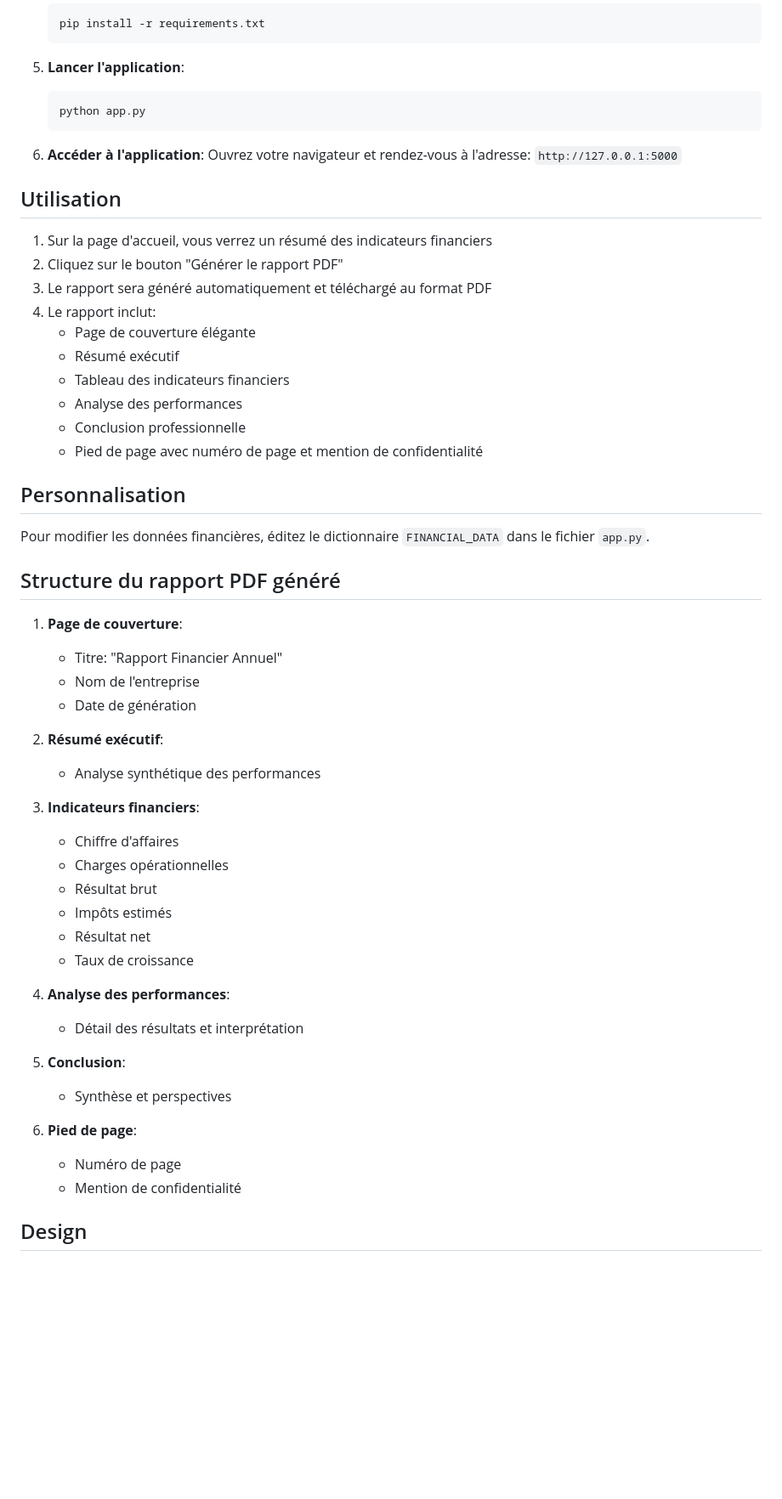
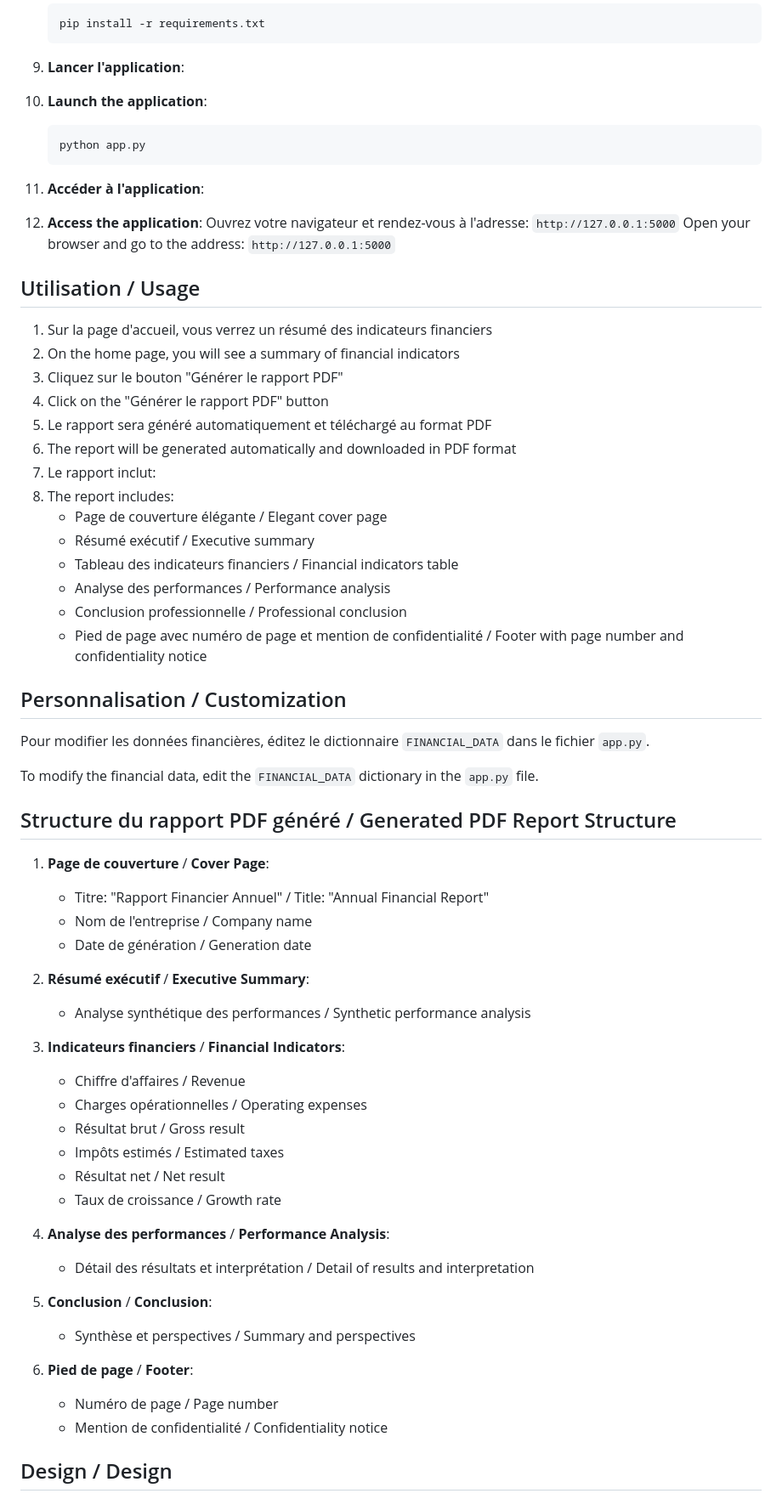
Before and after one commit to hindmadkour/Reportlab-project, a Markdown page: README.md, the part around one of its changes. Shown at 85% size. GitHub-like rendering; blank space fills up the shorter version.

Commit message:
Translate README to English

````diff
--- a/README.md
+++ b/README.md
@@ -63,58 +74,67 @@ reportlab5/
    ```
 
 5. **Lancer l'application**:
+5. **Launch the application**:
    ```bash
    python app.py
    ```
 
 6. **Accéder à l'application**:
+6. **Access the application**:
    Ouvrez votre navigateur et rendez-vous à l'adresse: `http://127.0.0.1:5000`
+   Open your browser and go to the address: `http://127.0.0.1:5000`
 
-## Utilisation
+## Utilisation / Usage
 
 1. Sur la page d'accueil, vous verrez un résumé des indicateurs financiers
+1. On the home page, you will see a summary of financial indicators
 2. Cliquez sur le bouton "Générer le rapport PDF"
+2. Click on the "Générer le rapport PDF" button
 3. Le rapport sera généré automatiquement et téléchargé au format PDF
+3. The report will be generated automatically and downloaded in PDF format
 4. Le rapport inclut:
-   - Page de couverture élégante
-   - Résumé exécutif
-   - Tableau des indicateurs financiers
-   - Analyse des performances
-   - Conclusion professionnelle
-   - Pied de page avec numéro de page et mention de confidentialité
+4. The report includes:
+   - Page de couverture élégante / Elegant cover page
+   - Résumé exécutif / Executive summary
+   - Tableau des indicateurs financiers / Financial indicators table
+   - Analyse des performances / Performance analysis
+   - Conclusion professionnelle / Professional conclusion
+   - Pied de page avec numéro de page et mention de confidentialité / Footer with page number and confidentiality notice
 
-## Personnalisation
+## Personnalisation / Customization
 
 Pour modifier les données financières, éditez le dictionnaire `FINANCIAL_DATA` dans le fichier `app.py`.
 
-## Structure du rapport PDF généré
+To modify the financial data, edit the `FINANCIAL_DATA` dictionary in the `app.py` file.
 
-1. **Page de couverture**:
-   - Titre: "Rapport Financier Annuel"
-   - Nom de l'entreprise
-   - Date de génération
+## Structure du rapport PDF généré / Generated PDF Report Structure
 
-2. **Résumé exécutif**:
-   - Analyse synthétique des performances
+1. **Page de couverture** / **Cover Page**:
+   - Titre: "Rapport Financier Annuel" / Title: "Annual Financial Report"
+   - Nom de l'entreprise / Company name
+   - Date de génération / Generation date
 
-3. **Indicateurs financiers**:
-   - Chiffre d'affaires
-   - Charges opérationnelles
-   - Résultat brut
-   - Impôts estimés
-   - Résultat net
-   - Taux de croissance
+2. **Résumé exécutif** / **Executive Summary**:
+   - Analyse synthétique des performances / Synthetic performance analysis
 
-4. **Analyse des performances**:
-   - Détail des résultats et interprétation
+3. **Indicateurs financiers** / **Financial Indicators**:
+   - Chiffre d'affaires / Revenue
+   - Charges opérationnelles / Operating expenses
+   - Résultat brut / Gross result
+   - Impôts estimés / Estimated taxes
+   - Résultat net / Net result
+   - Taux de croissance / Growth rate
 
-5. **Conclusion**:
-   - Synthèse et perspectives
+4. **Analyse des performances** / **Performance Analysis**:
+   - Détail des résultats et interprétation / Detail of results and interpretation
 
-6. **Pied de page**:
-   - Numéro de page
-   - Mention de confidentialité
+5. **Conclusion** / **Conclusion**:
+   - Synthèse et perspectives / Summary and perspectives
 
-## Design
+6. **Pied de page** / **Footer**:
+   - Numéro de page / Page number
+   - Mention de confidentialité / Confidentiality notice
+
+## Design / Design
 
 L'application utilise une palette de couleurs luxueuse:
````
Also changed, not shown: other parts of README.md (+40 -25 lines).
